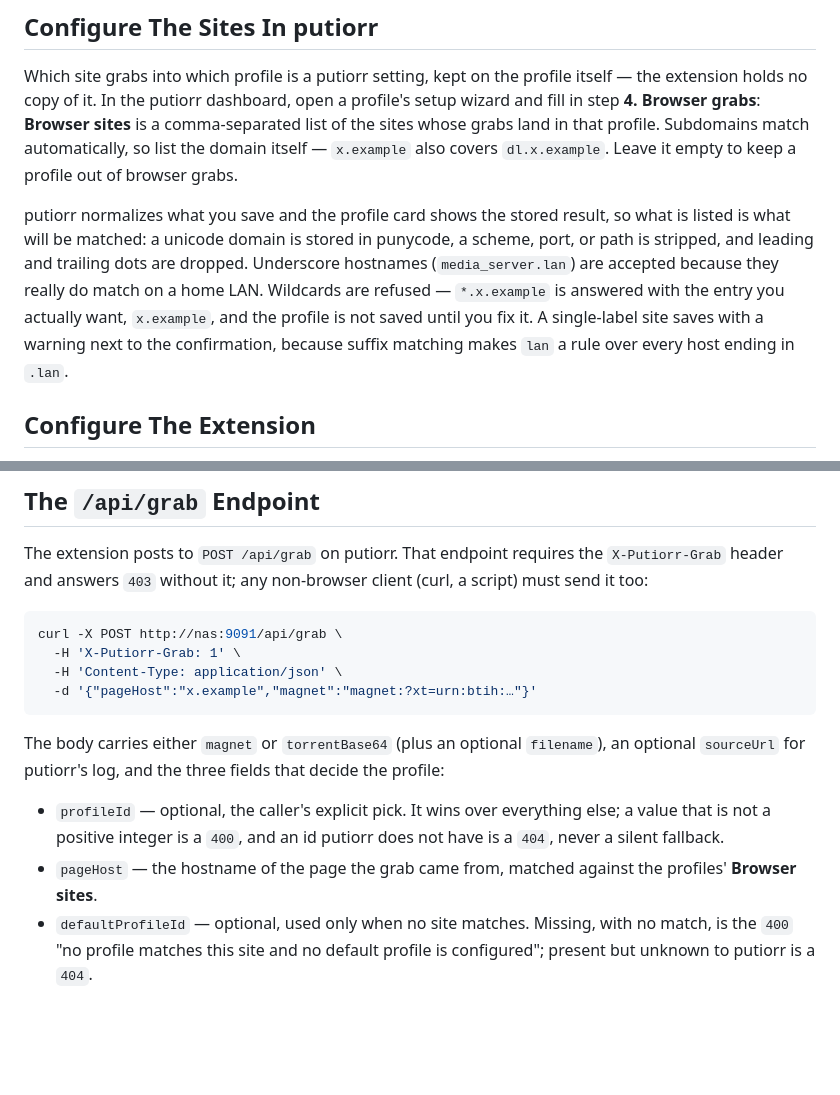
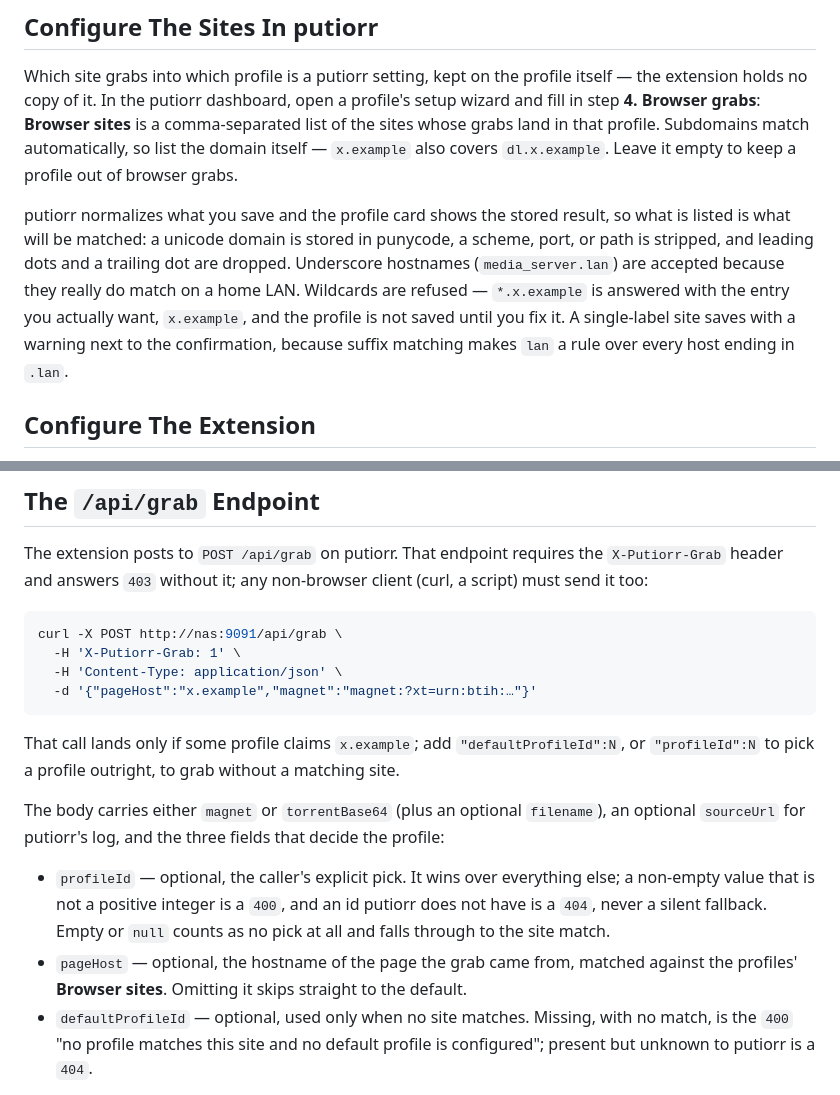
Before and after one commit to ptheofan/putiorr, a Markdown page: extension/README.md, 2 parts joined by grey strips. Drawn GitHub-style; blank space fills up the shorter version.

Commit message:
Tighten browser-sites doc wording (#62)
Four precision fixes from the fact-check: normalizeDomain strips every
leading dot but only one trailing dot, so "leading and trailing dots are
dropped" oversold it; an empty or null profileId falls through to the site
match rather than being the 400 the field list claimed; pageHost is
optional like the other two resolution fields; and the curl example, which
sends only pageHost, needs a profile claiming that site, so the note now
says what to add instead. The root README section is back to eight lines.

Co-Authored-By: Claude Opus 5 <noreply@anthropic.com>

````diff
--- a/extension/README.md
+++ b/extension/README.md
@@ -40,11 +40,11 @@ covers `dl.x.example`. Leave it empty to keep a profile out of browser grabs.
 
 putiorr normalizes what you save and the profile card shows the stored result,
 so what is listed is what will be matched: a unicode domain is stored in
-punycode, a scheme, port, or path is stripped, and leading and trailing dots are
-dropped. Underscore hostnames (`media_server.lan`) are accepted because they
-really do match on a home LAN. Wildcards are refused — `*.x.example` is answered
-with the entry you actually want, `x.example`, and the profile is not saved
-until you fix it. A single-label site saves with a warning next to the
+punycode, a scheme, port, or path is stripped, and leading dots and a trailing
+dot are dropped. Underscore hostnames (`media_server.lan`) are accepted because
+they really do match on a home LAN. Wildcards are refused — `*.x.example` is
+answered with the entry you actually want, `x.example`, and the profile is not
+saved until you fix it. A single-label site saves with a warning next to the
 confirmation, because suffix matching makes `lan` a rule over every host ending
 in `.lan`.
 
@@ -174,15 +174,21 @@ curl -X POST http://nas:9091/api/grab \
   -d '{"pageHost":"x.example","magnet":"magnet:?xt=urn:btih:…"}'
 ```
 
+That call lands only if some profile claims `x.example`; add
+`"defaultProfileId":N`, or `"profileId":N` to pick a profile outright, to grab
+without a matching site.
+
 The body carries either `magnet` or `torrentBase64` (plus an optional
 `filename`), an optional `sourceUrl` for putiorr's log, and the three fields
 that decide the profile:
 
 - `profileId` — optional, the caller's explicit pick. It wins over everything
-  else; a value that is not a positive integer is a `400`, and an id putiorr
-  does not have is a `404`, never a silent fallback.
-- `pageHost` — the hostname of the page the grab came from, matched against the
-  profiles' **Browser sites**.
+  else; a non-empty value that is not a positive integer is a `400`, and an id
+  putiorr does not have is a `404`, never a silent fallback. Empty or `null`
+  counts as no pick at all and falls through to the site match.
+- `pageHost` — optional, the hostname of the page the grab came from, matched
+  against the profiles' **Browser sites**. Omitting it skips straight to the
+  default.
 - `defaultProfileId` — optional, used only when no site matches. Missing, with
   no match, is the `400` "no profile matches this site and no default profile
   is configured"; present but unknown to putiorr is a `404`.
````
Also changed, not shown: README.md (+4 -5 lines).
